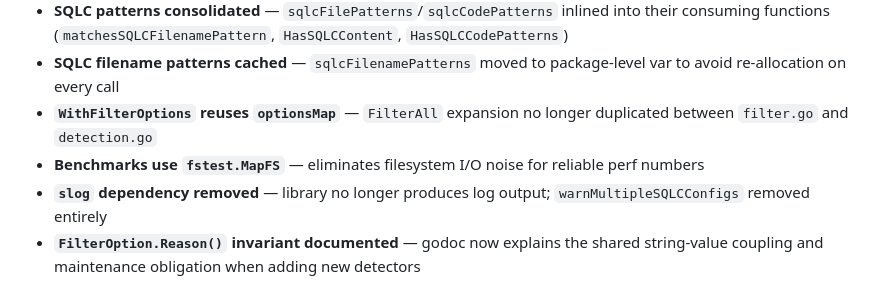
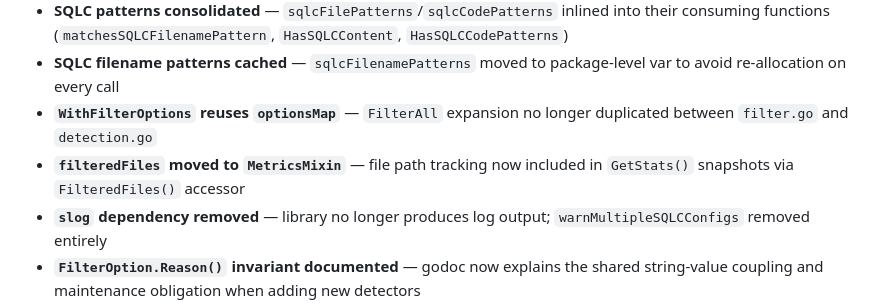
Before and after one commit to LarsArtmann/gogenfilter, a Markdown page: CHANGELOG.md, the part around the change. Drawn GitHub-style.

Commit message:
docs: update CHANGELOG with FilteredFiles, SQLC v1, cross-platform tests
💘 Generated with Crush

Assisted-by: GLM-5.1 via Crush <crush@charm.land>

```diff
--- a/CHANGELOG.md
+++ b/CHANGELOG.md
@@ -34,7 +34,7 @@ The format is based on [Keep a Changelog](https://keepachangelog.com/en/1.1.0/).
 - **SQLC patterns consolidated** — `sqlcFilePatterns`/`sqlcCodePatterns` inlined into their consuming functions (`matchesSQLCFilenamePattern`, `HasSQLCContent`, `HasSQLCCodePatterns`)
 - **SQLC filename patterns cached** — `sqlcFilenamePatterns` moved to package-level var to avoid re-allocation on every call
 - **`WithFilterOptions` reuses `optionsMap`** — `FilterAll` expansion no longer duplicated between `filter.go` and `detection.go`
-- **Benchmarks use `fstest.MapFS`** — eliminates filesystem I/O noise for reliable perf numbers
+- **`filteredFiles` moved to `MetricsMixin`** — file path tracking now included in `GetStats()` snapshots via `FilteredFiles()` accessor
 - **`slog` dependency removed** — library no longer produces log output; `warnMultipleSQLCConfigs` removed entirely
 - **`FilterOption.Reason()` invariant documented** — godoc now explains the shared string-value coupling and maintenance obligation when adding new detectors
 - **Include patterns semantics documented** — godoc and README clarify the "restrict scope" whitelist behavior
```
